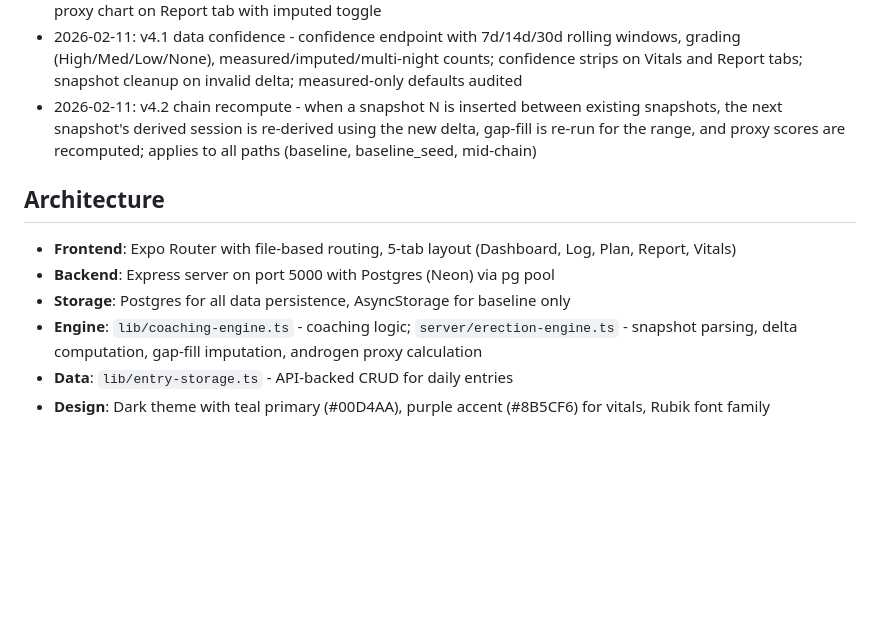
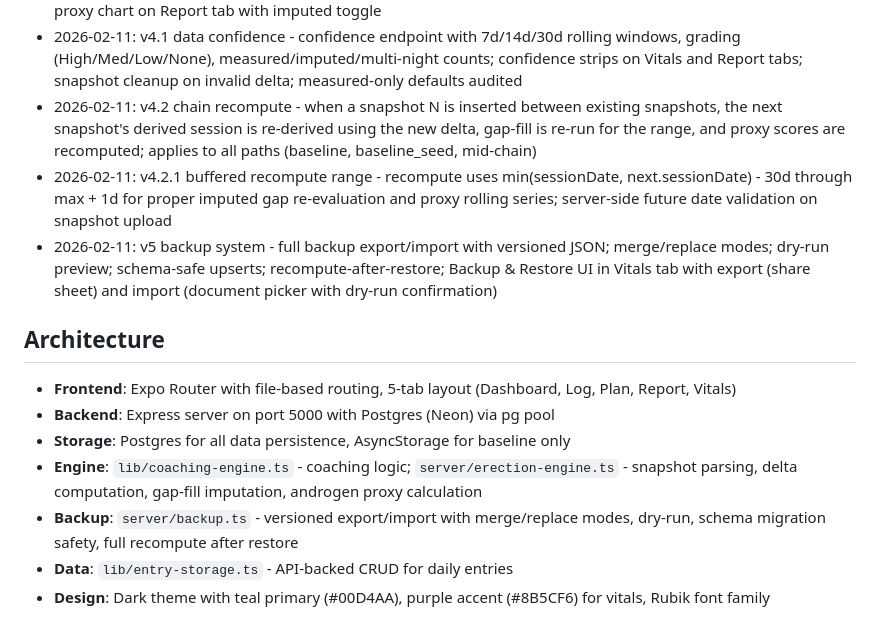
Before and after one commit to drakonoslav/bulk-coach, a Markdown page: replit.md, the part around the change. Drawn GitHub-style; blank space fills up the shorter version.

Commit message:
Add buffered recompute range and future date validation, plus a full backup system
Update `replit.md` to include the buffered recompute range, future date validation, and the full backup system with export/import functionality and a new UI.

Replit-Commit-Author: Agent
Replit-Commit-Session-Id: f1c5c7d3-b1ac-402f-9157-32b255e6b411
Replit-Commit-Checkpoint-Type: full_checkpoint
Replit-Commit-Event-Id: ead57675-2596-42da-9ef8-a88785af4717
Replit-Commit-Screenshot-Url: https://storage.googleapis.com/screenshot-production-us-central1/1f07cee0-0836-4b47-b04f-c5c24638d4fd/f1c5c7d3-b1ac-402f-9157-32b255e6b411/yg58adb
Replit-Helium-Checkpoint-Created: true

```diff
--- a/replit.md
+++ b/replit.md
@@ -12,12 +12,15 @@ A mobile fitness tracking app built with Expo React Native that implements a fee
 - 2026-02-11: v4 erection session tracking - Vitals tab with cumulative snapshot uploads, delta computation, gap-fill imputation (linear interpolation), androgen proxy calculation with 7d rolling averages, badges on Log screen, proxy chart on Report tab with imputed toggle
 - 2026-02-11: v4.1 data confidence - confidence endpoint with 7d/14d/30d rolling windows, grading (High/Med/Low/None), measured/imputed/multi-night counts; confidence strips on Vitals and Report tabs; snapshot cleanup on invalid delta; measured-only defaults audited
 - 2026-02-11: v4.2 chain recompute - when a snapshot N is inserted between existing snapshots, the next snapshot's derived session is re-derived using the new delta, gap-fill is re-run for the range, and proxy scores are recomputed; applies to all paths (baseline, baseline_seed, mid-chain)
+- 2026-02-11: v4.2.1 buffered recompute range - recompute uses min(sessionDate, next.sessionDate) - 30d through max + 1d for proper imputed gap re-evaluation and proxy rolling series; server-side future date validation on snapshot upload
+- 2026-02-11: v5 backup system - full backup export/import with versioned JSON; merge/replace modes; dry-run preview; schema-safe upserts; recompute-after-restore; Backup & Restore UI in Vitals tab with export (share sheet) and import (document picker with dry-run confirmation)
 
 ## Architecture
 - **Frontend**: Expo Router with file-based routing, 5-tab layout (Dashboard, Log, Plan, Report, Vitals)
 - **Backend**: Express server on port 5000 with Postgres (Neon) via pg pool
 - **Storage**: Postgres for all data persistence, AsyncStorage for baseline only
 - **Engine**: `lib/coaching-engine.ts` - coaching logic; `server/erection-engine.ts` - snapshot parsing, delta computation, gap-fill imputation, androgen proxy calculation
+- **Backup**: `server/backup.ts` - versioned export/import with merge/replace modes, dry-run, schema migration safety, full recompute after restore
 - **Data**: `lib/entry-storage.ts` - API-backed CRUD for daily entries
 - **Design**: Dark theme with teal primary (#00D4AA), purple accent (#8B5CF6) for vitals, Rubik font family
 
```
